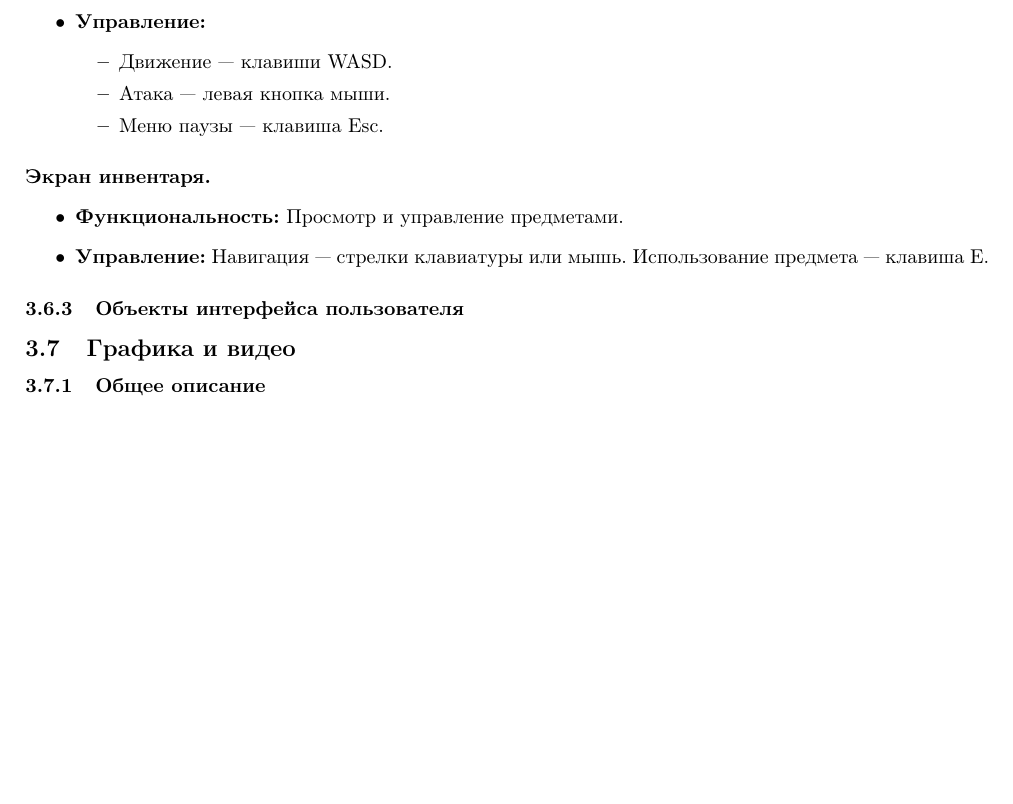
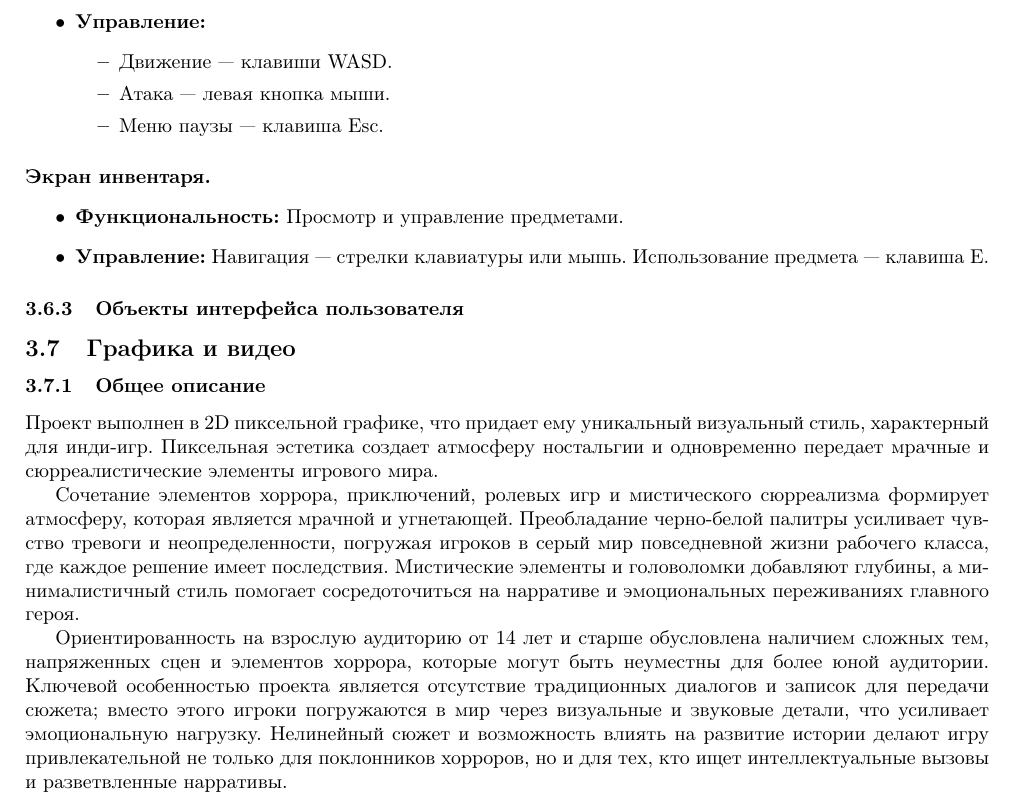
Before and after one commit to ArseniyAndriyanov/hw, a LaTeX document (designDocument.tex): part of page 15 of 16 before the commit and part of page 15 of 17 after it, cut so that both start at the same text, the shorter picture padded with empty space. Compiled offline with pdfLaTeX.

Commit message:
Update designDocument.tex

```diff
--- a/designDocument.tex
+++ b/designDocument.tex
@@ -486,8 +485,12 @@
 	\subsubsection{Объекты интерфейса пользователя}
 
 	\subsection{Графика и видео}
+	\subsubsection{Общее описание}
+    Проект выполнен в 2D пиксельной графике, что придает ему уникальный визуальный стиль, характерный для инди-игр. Пиксельная эстетика создает атмосферу ностальгии и одновременно передает мрачные и сюрреалистические элементы игрового мира.
 
-	\subsubsection{Общее описание}
+    Сочетание элементов хоррора, приключений, ролевых игр и мистического сюрреализма формирует атмосферу, которая является мрачной и угнетающей. Преобладание черно-белой палитры усиливает чувство тревоги и неопределенности, погружая игроков в серый мир повседневной жизни рабочего класса, где каждое решение имеет последствия. Мистические элементы и головоломки добавляют глубины, а минималистичный стиль помогает сосредоточиться на нарративе и эмоциональных переживаниях главного героя.
+
+    Ориентированность на взрослую аудиторию от 14 лет и старше обусловлена наличием сложных тем, напряженных сцен и элементов хоррора, которые могут быть неуместны для более юной аудитории. Ключевой особенностью проекта является отсутствие традиционных диалогов и записок для передачи сюжета; вместо этого игроки погружаются в мир через визуальные и звуковые детали, что усиливает эмоциональную нагрузку. Нелинейный сюжет и возможность влиять на развитие истории делают игру привлекательной не только для поклонников хорроров, но и для тех, кто ищет интеллектуальные вызовы и разветвленные нарративы.
 
 	\subsubsection{Двумерная графика и анимация}
 
```
Also changed, not shown: designDocument.tex (3 more changed lines).
